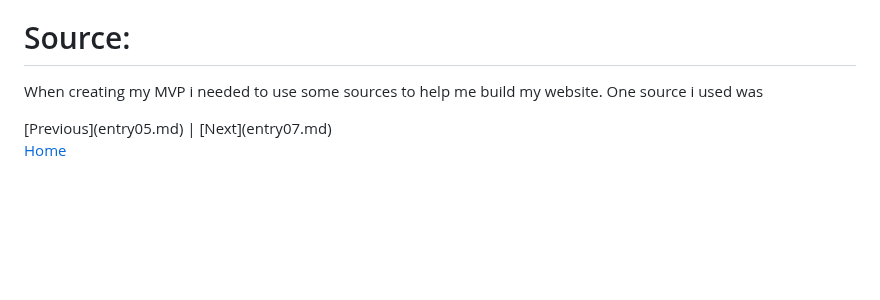
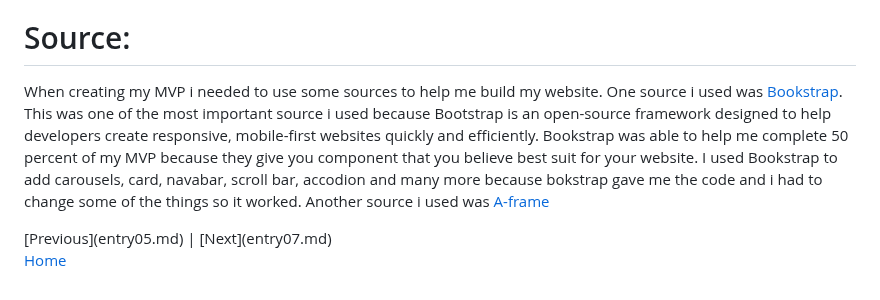
Before and after one commit to leolin2351/sep10-freedom-project, a Markdown page: blog/entry06.md, the part around the change. Drawn GitHub-style; blank space fills up the shorter version.

````diff
--- a/blog/entry06.md
+++ b/blog/entry06.md
@@ -157,7 +157,7 @@
 ```
 <p>A takeaway i learn from this A-frame tinker was i had to be creative because i only knew how to add the head and body of my AI-assistant but i had to add detail so i got creative and usee spheres for the eyes, use cylinder to add a hat and also add a text message. I learned that if i wanted to show my classmate and teachers what i learned from a-frame i had to play around with shapes and a-frame to create this.</p>
 <h1>Source:</h1>
-<p>When creating my MVP i needed to use some sources to help me build my website. One source i used was </p>
+<p>When creating my MVP i needed to use some sources to help me build my website. One source i used was <a href="https://getbootstrap.com/docs/5.3/getting-started/introduction/">Bookstrap</a>. This was one of the most important source i used because Bootstrap is an open-source framework designed to help developers create responsive, mobile-first websites quickly and efficiently. Bookstrap was able to help me complete 50 percent of my MVP because they give you component that you believe best suit for your website. I used Bookstrap to add carousels, card, navabar, scroll bar, accodion and many more because bokstrap gave me the code and i had to change some of the things so it worked. Another source i used was <a href="https://aframe.io">A-frame</a></p>
 [Previous](entry05.md) | [Next](entry07.md)
 
 [Home](../README.md)
````
